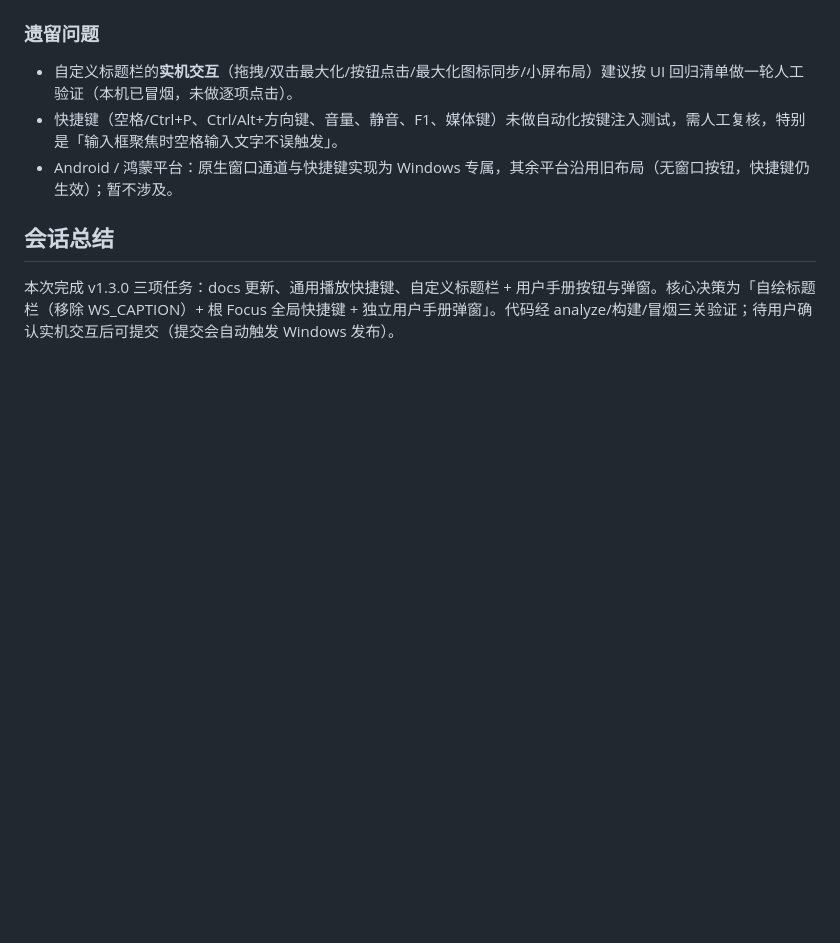
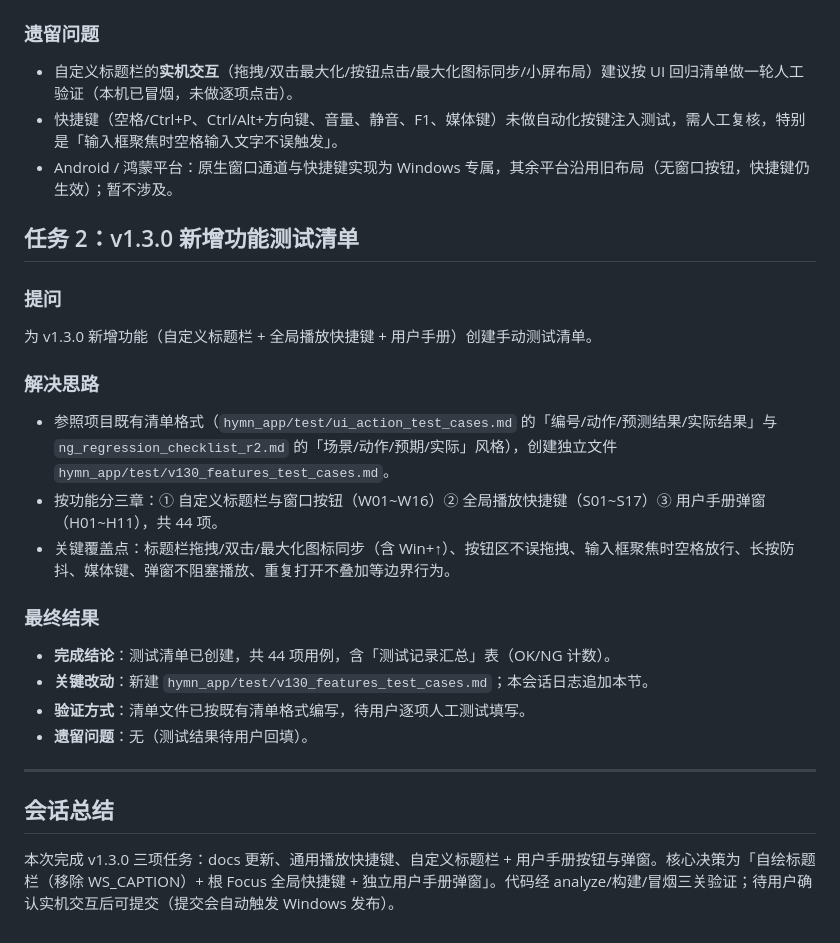
Before and after one commit to zhao-jinxue/TJC-EchoHymn, a Markdown page: docs/sessions/2026-08-30_00-21-51.md, the part around the change. Drawn GitHub-style; blank space fills up the shorter version.

Commit message:
test: v1.3.0 新增功能手动测试清单（自定义标题栏/快捷键/用户手册 44 项）+ 会话日志

```diff
--- a/docs/sessions/2026-08-30_00-21-51.md
+++ b/docs/sessions/2026-08-30_00-21-51.md
@@ -59,6 +59,27 @@
 - 快捷键（空格/Ctrl+P、Ctrl/Alt+方向键、音量、静音、F1、媒体键）未做自动化按键注入测试，需人工复核，特别是「输入框聚焦时空格输入文字不误触发」。
 - Android / 鸿蒙平台：原生窗口通道与快捷键实现为 Windows 专属，其余平台沿用旧布局（无窗口按钮，快捷键仍生效）；暂不涉及。
 
+## 任务 2：v1.3.0 新增功能测试清单
+
+### 提问
+
+为 v1.3.0 新增功能（自定义标题栏 + 全局播放快捷键 + 用户手册）创建手动测试清单。
+
+### 解决思路
+
+- 参照项目既有清单格式（`hymn_app/test/ui_action_test_cases.md` 的「编号/动作/预测结果/实际结果」与 `ng_regression_checklist_r2.md` 的「场景/动作/预期/实际」风格），创建独立文件 `hymn_app/test/v130_features_test_cases.md`。
+- 按功能分三章：① 自定义标题栏与窗口按钮（W01~W16）② 全局播放快捷键（S01~S17）③ 用户手册弹窗（H01~H11），共 44 项。
+- 关键覆盖点：标题栏拖拽/双击/最大化图标同步（含 Win+↑）、按钮区不误拖拽、输入框聚焦时空格放行、长按防抖、媒体键、弹窗不阻塞播放、重复打开不叠加等边界行为。
+
+### 最终结果
+
+- **完成结论**：测试清单已创建，共 44 项用例，含「测试记录汇总」表（OK/NG 计数）。
+- **关键改动**：新建 `hymn_app/test/v130_features_test_cases.md`；本会话日志追加本节。
+- **验证方式**：清单文件已按既有清单格式编写，待用户逐项人工测试填写。
+- **遗留问题**：无（测试结果待用户回填）。
+
+---
+
 ## 会话总结
 
 本次完成 v1.3.0 三项任务：docs 更新、通用播放快捷键、自定义标题栏 + 用户手册按钮与弹窗。核心决策为「自绘标题栏（移除 WS_CAPTION）+ 根 Focus 全局快捷键 + 独立用户手册弹窗」。代码经 analyze/构建/冒烟三关验证；待用户确认实机交互后可提交（提交会自动触发 Windows 发布）。
```
Also changed, not shown: 1 other file.
